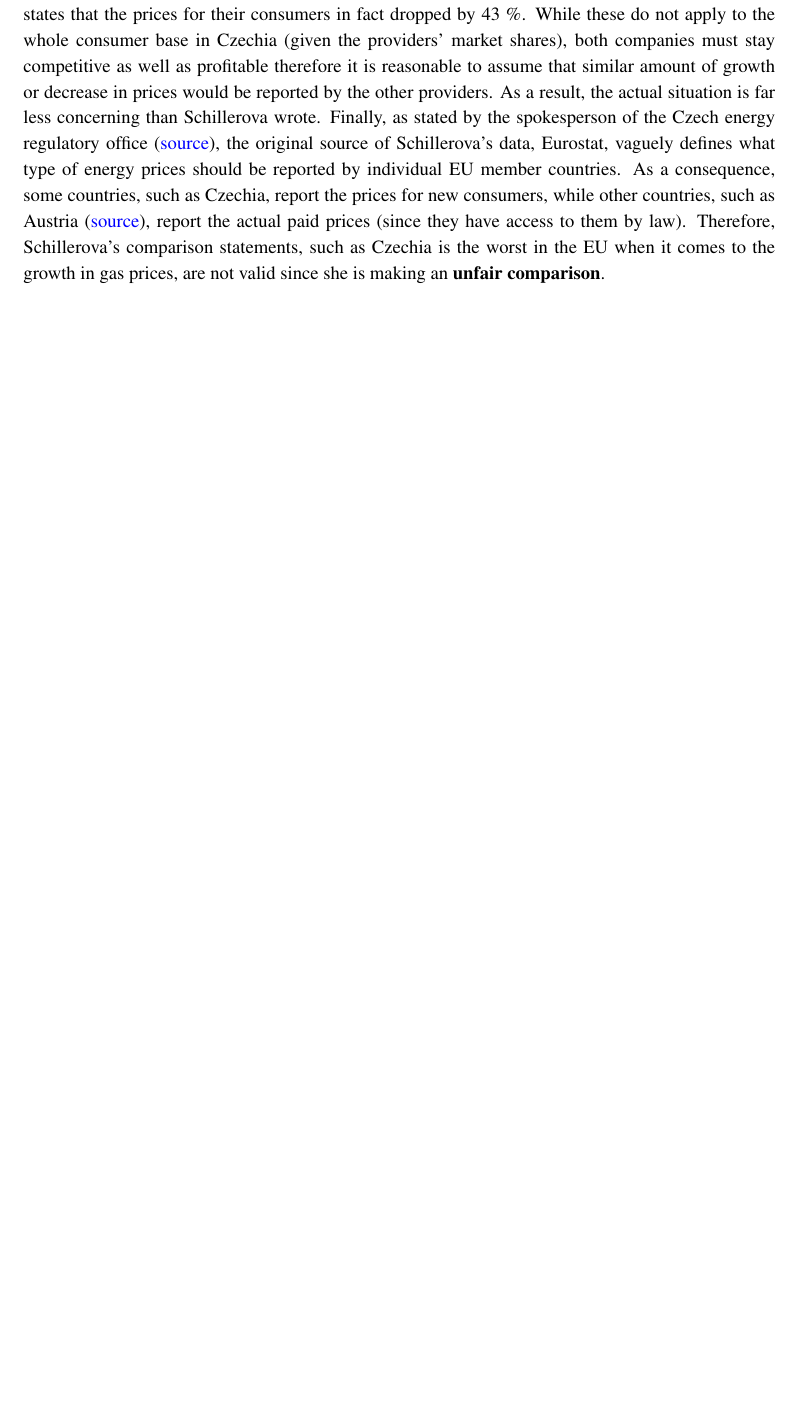
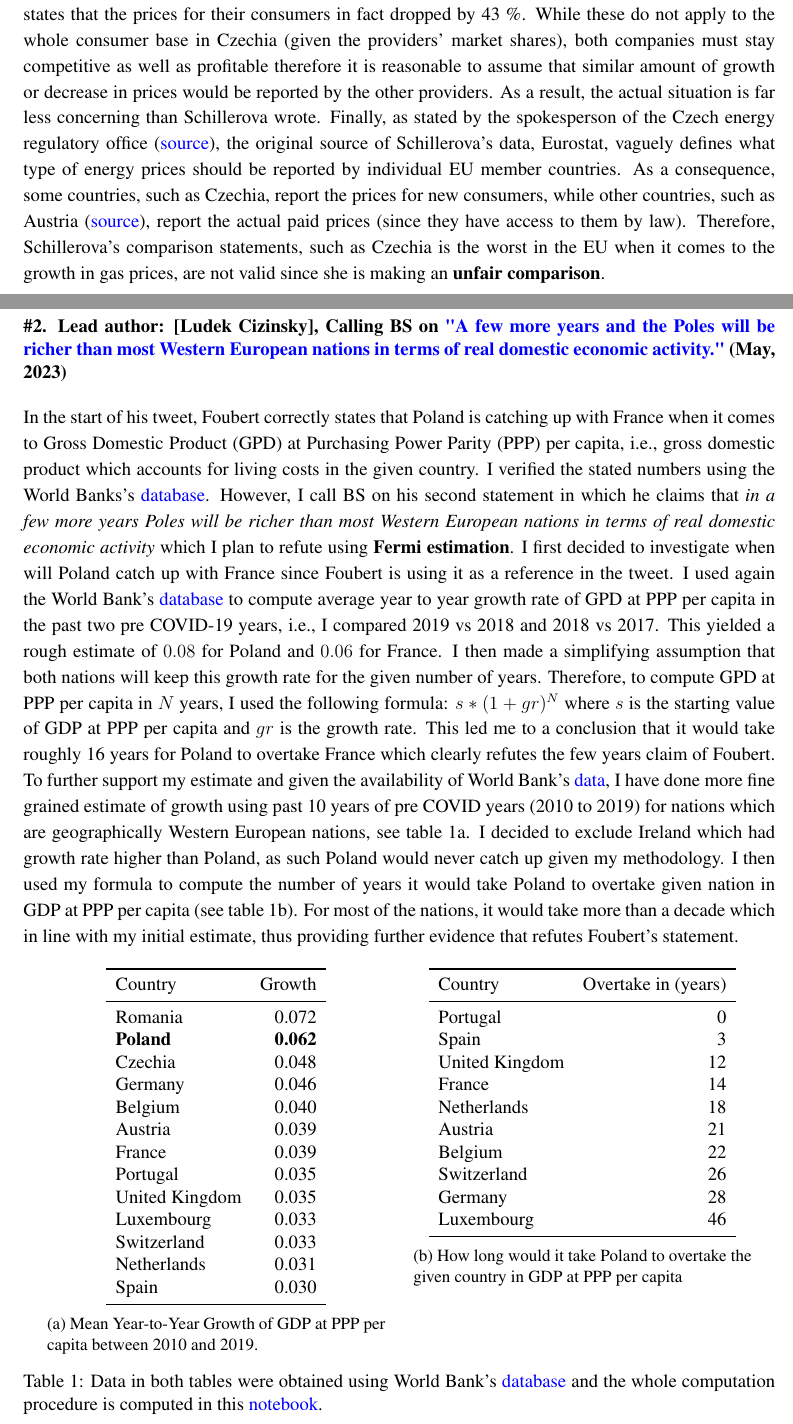
Before and after one commit to ludekcizinsky/itu-rod, a LaTeX document (journal/main.tex): part of page 2 of 5 before the commit and two parts of pages 2 and 3 of 6 after it, the two joined at a grey line, cut so that both start at the same text, the shorter picture padded with empty space. Compiled offline with pdfLaTeX.

Commit message:
4/8 finished hopefully

```diff
--- a/journal/main.tex
+++ b/journal/main.tex
@@ -29,8 +29,9 @@
 \usepackage{xcolor}
 \usepackage{sectsty}
 \usepackage{caption}
-\usepackage{subfig}
+%\usepackage{subfig}
 \usepackage{booktabs}
+\usepackage{subcaption}
 
 \sectionfont{\fontsize{12}{15}\selectfont}
 \hypersetup{
@@ -94,6 +95,76 @@ report the actual paid prices (since they have access to them by law).
 Therefore, Schillerova's comparison statements, such as Czechia is the worst in the EU when it comes to the growth in gas prices, are not valid since she is making an \textbf{unfair comparison}.
 \newpage
 
+%%%%%%%%%%%%%%%%%%%%%%%%%%%%%%% ENTRY 2 %%%%%%%%%%%%%%%%%%%%%%%%%%%%%%%%
+% ----------------------------------------------------------------------
+\section{\#2. Lead author: [Ludek Cizinsky], Calling BS on \href{https://twitter.com/d_foubert/status/1660076858451402752?s=20}{"A few more years and the Poles will
+be richer than most Western European nations in terms of real domestic economic activity."} (May, 2023)}
+In the start of his tweet, Foubert correctly states that Poland is catching up with France when it comes to Gross Domestic Product (GPD) at Purchasing Power Parity (PPP) per capita, i.e., gross domestic product
+which accounts for living costs in the given country. I verified the stated numbers using the World Banks's \href{https://data.worldbank.org/indicator/NY.GDP.PCAP.PP.CD?locations=FR-PL}{database}.
+However, I call BS on his second statement in which he claims that \textit{in a few more years Poles will be richer than most Western European nations in terms of real domestic economic activity}
+which I plan to refute using \textbf{Fermi estimation}. I first decided to investigate when will Poland catch up with France since Foubert is using it as a reference in the tweet.
+I used again the World Bank's \href{https://data.worldbank.org/indicator/NY.GDP.PCAP.PP.CD?locations=FR-PL}{database} to compute average year to year growth rate of GPD at PPP per capita in the past two
+pre COVID-19 years, i.e., I compared 2019 vs 2018 and 2018 vs 2017. This yielded a rough estimate of $0.08$ for Poland and $0.06$ for France. I then made a simplifying assumption that
+both nations will keep this growth rate for the given number of years.  Therefore, to compute GPD at PPP per capita in $N$ years, I used the following formula:
+$s*(1 + gr)^N$ where $s$ is the starting value of GDP at PPP per capita and $gr$ is the growth rate. This led me to a conclusion that it would take roughly 16 years for Poland to
+overtake France which clearly refutes the few years claim of Foubert. To further support my estimate and given the availability of World Bank's
+\href{https://data.worldbank.org/indicator/NY.GDP.PCAP.PP.CD?locations=FR-PL}{data}, I have done more fine grained estimate of growth using past 10 years of pre COVID years (2010 to 2019) for
+nations which are geographically Western European nations, see table \ref{subtable:meangr}. I decided to exclude Ireland which had growth rate higher than Poland, as such Poland would
+never catch up given my methodology. I then used my formula to compute the number of years it would take Poland to overtake given nation in GDP at PPP per capita (see table \ref{subtable:overtake}).
+For most of the nations, it would take more than a decade which in line with my initial estimate, thus providing further evidence that refutes Foubert's statement.
+
+\begin{table}[h!]
+  \centering
+  \begin{subtable}[t]{0.45\linewidth}
+    \centering
+    \begin{tabular}[t]{lr}
+      \toprule
+      Country & Growth \\
+      \midrule
+      Romania & 0.072 \\
+      \textbf{Poland} & \textbf{0.062} \\
+      Czechia & 0.048 \\
+      Germany & 0.046 \\
+      Belgium & 0.040 \\
+      Austria & 0.039 \\
+      France & 0.039 \\
+      Portugal & 0.035 \\
+      United Kingdom & 0.035 \\
+      Luxembourg & 0.033 \\
+      Switzerland & 0.033 \\
+      Netherlands & 0.031 \\
+      Spain & 0.030 \\
+      \bottomrule
+    \end{tabular}
+    \caption{Mean Year-to-Year Growth of GDP at PPP per capita between 2010 and 2019.}\label{subtable:meangr}
+  \end{subtable}
+  \hspace{1em}
+  \begin{subtable}[t]{0.45\linewidth}
+    \centering
+    \begin{tabular}[t]{lr}
+      \toprule
+      Country & Overtake in (years) \\
+      \midrule
+      Portugal & 0 \\
+      Spain & 3 \\
+      United Kingdom & 12 \\
+      France & 14 \\
+      Netherlands & 18 \\
+      Austria & 21 \\
+      Belgium & 22 \\
+      Switzerland & 26 \\
+      Germany & 28 \\
+      Luxembourg & 46 \\
+      \bottomrule
+    \end{tabular}
+    \caption{How long would it take Poland to overtake the given country in GDP at PPP per capita}\label{subtable:overtake}
+  \end{subtable}
+  \caption{Data in both tables were obtained using World Bank's \href{https://data.worldbank.org/indicator/NY.GDP.PCAP.PP.CD?locations=FR-PL}{database} and the whole computation procedure is computed
+  in this \href{bit.ly/is-poland-king}{notebook}.}
+\end{table}
+
+\newpage
+
 %%%%%%%%%%%%%%%%%%%%%%%%%%%%%%% ENTRY 3 %%%%%%%%%%%%%%%%%%%%%%%%%%%%%%%%
 % ----------------------------------------------------------------------
 \section{\#3. Lead author: [Lukas Rasocha], Calling BS on \href{https://twitter.com/JunkScience/status/1613724250011242497?s=20}{"Steve Milloy's tweet claiming that global warming due to C02 emmission is a hoax."} (January, 2023)}
```
Also changed, not shown: journal/README.md, 1 other file.
